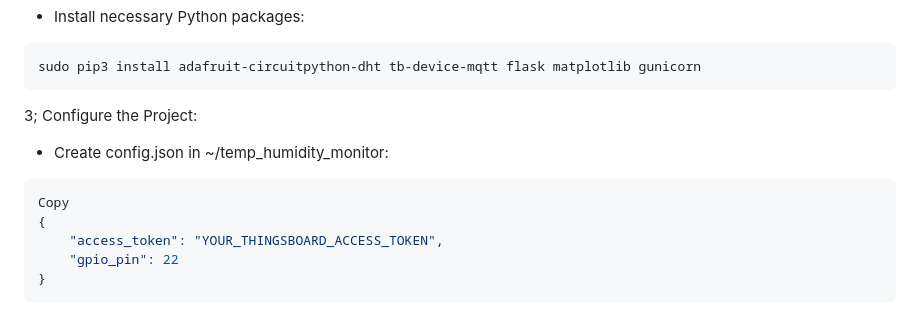
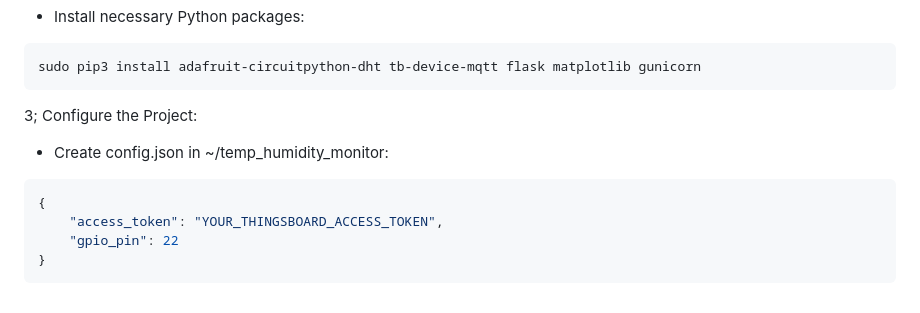
Before and after one commit to LeighdePaor/temp_humidity_monitor, a Markdown page: README.md, the part around the change. GitHub-like rendering.

Commit message:
fix typo in readme

````diff
--- a/README.md
+++ b/README.md
@@ -62,7 +62,6 @@ sudo pip3 install adafruit-circuitpython-dht tb-device-mqtt flask matplotlib gun
 * Create config.json in ~/temp_humidity_monitor:
 
 ```json
-Copy
 {
     "access_token": "YOUR_THINGSBOARD_ACCESS_TOKEN",
     "gpio_pin": 22
````
